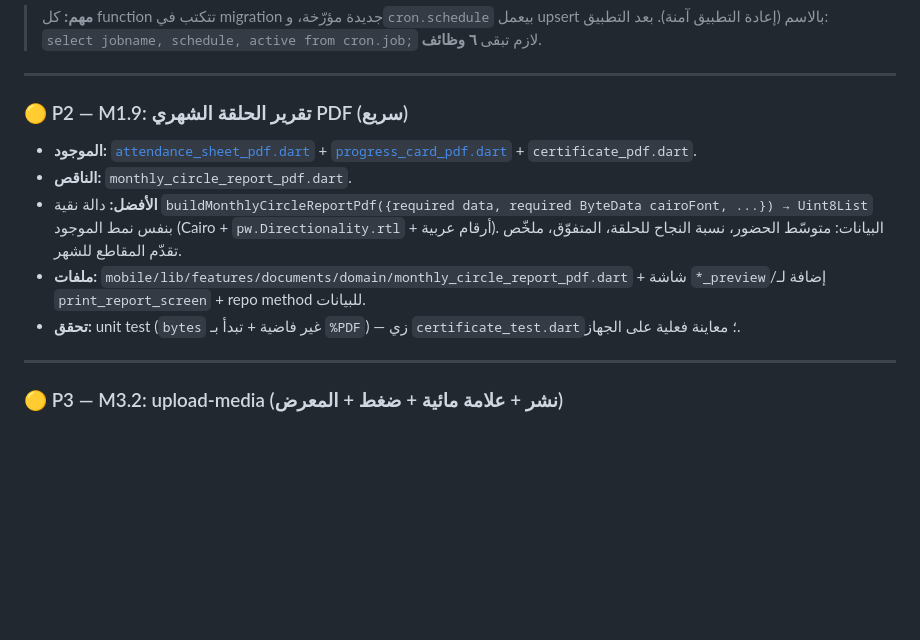
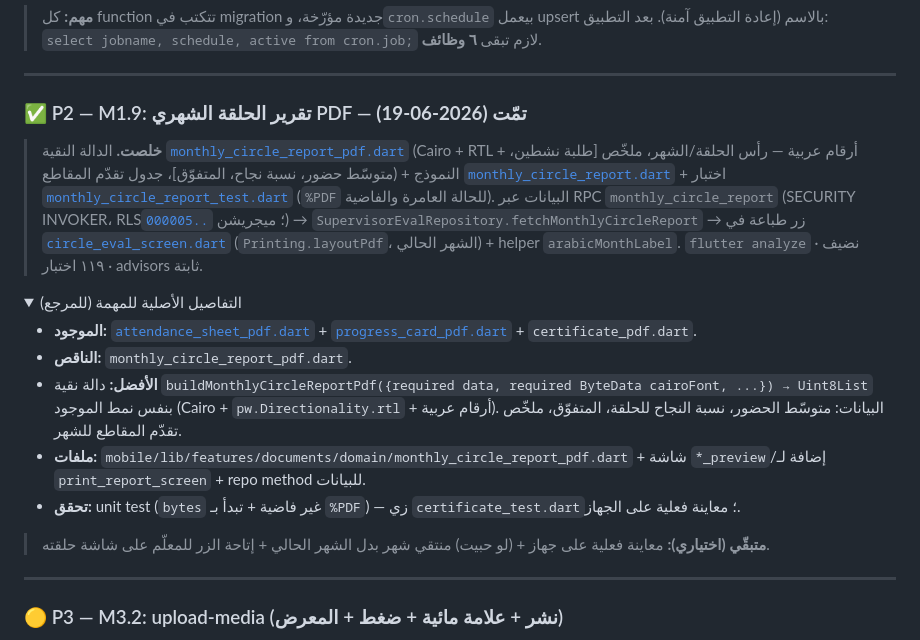
Before and after one commit to YossefElfeel/quran-center, a Markdown page: docs/REMAINING_WORK.md, the part around the change. Rendered like a GitHub page; folded sections open; blank space fills up the shorter version.

Commit message:
docs: mark P2 (M1.9 monthly circle report) done
Co-Authored-By: Claude Opus 4.8 <noreply@anthropic.com>

```diff
--- a/docs/REMAINING_WORK.md
+++ b/docs/REMAINING_WORK.md
@@ -67,13 +67,21 @@ end $$;   -- الـ exception بيعمل rollback تلقائي
 
 ---
 
-### 🟡 P2 — M1.9: تقرير الحلقة الشهري PDF (سريع)
+### ✅ P2 — M1.9: تقرير الحلقة الشهري PDF — **تمّت (2026-06-19)**
+
+> **خلصت.** الدالة النقية [`monthly_circle_report_pdf.dart`](../mobile/lib/features/documents/domain/monthly_circle_report_pdf.dart) (Cairo + RTL + أرقام عربية — رأس الحلقة/الشهر، ملخّص [طلبة نشطين، متوسّط حضور، نسبة نجاح، المتفوّق]، جدول تقدّم المقاطع) + النموذج [`monthly_circle_report.dart`](../mobile/lib/features/documents/domain/monthly_circle_report.dart) + اختبار [`monthly_circle_report_test.dart`](../mobile/test/monthly_circle_report_test.dart) (`%PDF` للحالة العامرة والفاضية). البيانات عبر RPC `monthly_circle_report` (SECURITY INVOKER، RLS؛ ميجريشن [`..000005`](../supabase/migrations/20260619000005_monthly_circle_report_rpc.sql)) → `SupervisorEvalRepository.fetchMonthlyCircleReport` → زر طباعة في [`circle_eval_screen.dart`](../mobile/lib/features/supervisor_eval/presentation/screens/circle_eval_screen.dart) (`Printing.layoutPdf`، الشهر الحالي) + helper `arabicMonthLabel`. `flutter analyze` نضيف · ١١٩ اختبار · advisors ثابتة.
+
+<details><summary>التفاصيل الأصلية للمهمة (للمرجع)</summary>
 
 - **الموجود:** [`attendance_sheet_pdf.dart`](../mobile/lib/features/documents/domain/attendance_sheet_pdf.dart) + [`progress_card_pdf.dart`](../mobile/lib/features/documents/domain/progress_card_pdf.dart) + `certificate_pdf.dart`.
 - **الناقص:** `monthly_circle_report_pdf.dart`.
 - **الأفضل:** دالة نقية `buildMonthlyCircleReportPdf({required data, required ByteData cairoFont, ...}) → Uint8List` بنفس نمط الموجود (Cairo + `pw.Directionality.rtl` + أرقام عربية). البيانات: متوسّط الحضور، نسبة النجاح للحلقة، المتفوّق، ملخّص تقدّم المقاطع للشهر.
 - **ملفات:** `mobile/lib/features/documents/domain/monthly_circle_report_pdf.dart` + شاشة `*_preview`/إضافة لـ `print_report_screen` + repo method للبيانات.
 - **تحقق:** unit test (`bytes` غير فاضية + تبدأ بـ `%PDF`) — زي `certificate_test.dart`؛ معاينة فعلية على الجهاز.
+
+</details>
+
+> **متبقّي (اختياري):** معاينة فعلية على جهاز + (لو حبيت) منتقي شهر بدل الشهر الحالي + إتاحة الزر للمعلّم على شاشة حلقته.
 
 ---
 
```
